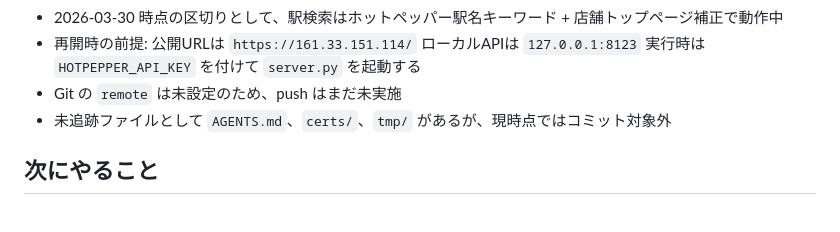
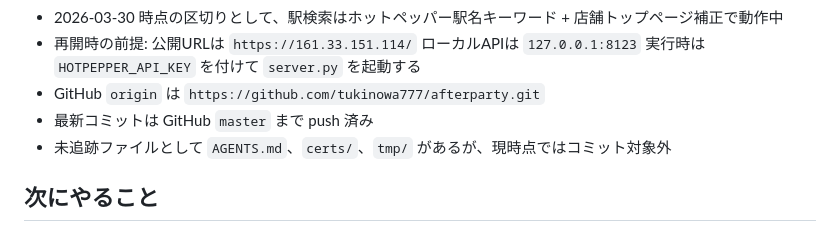
Before and after one commit to tukinowa777/afterparty, a Markdown page: DEVELOPMENT.md, the part around the change. Drawn GitHub-style.

Commit message:
Update development notes

```diff
--- a/DEVELOPMENT.md
+++ b/DEVELOPMENT.md
@@ -51,7 +51,8 @@
   公開URLは `https://161.33.151.114/`
   ローカルAPIは `127.0.0.1:8123`
   実行時は `HOTPEPPER_API_KEY` を付けて `server.py` を起動する
-- Git の `remote` は未設定のため、push はまだ未実施
+- GitHub `origin` は `https://github.com/tukinowa777/afterparty.git`
+- 最新コミットは GitHub `master` まで push 済み
 - 未追跡ファイルとして `AGENTS.md`、`certs/`、`tmp/` があるが、現時点ではコミット対象外
 
 ## 次にやること
```
